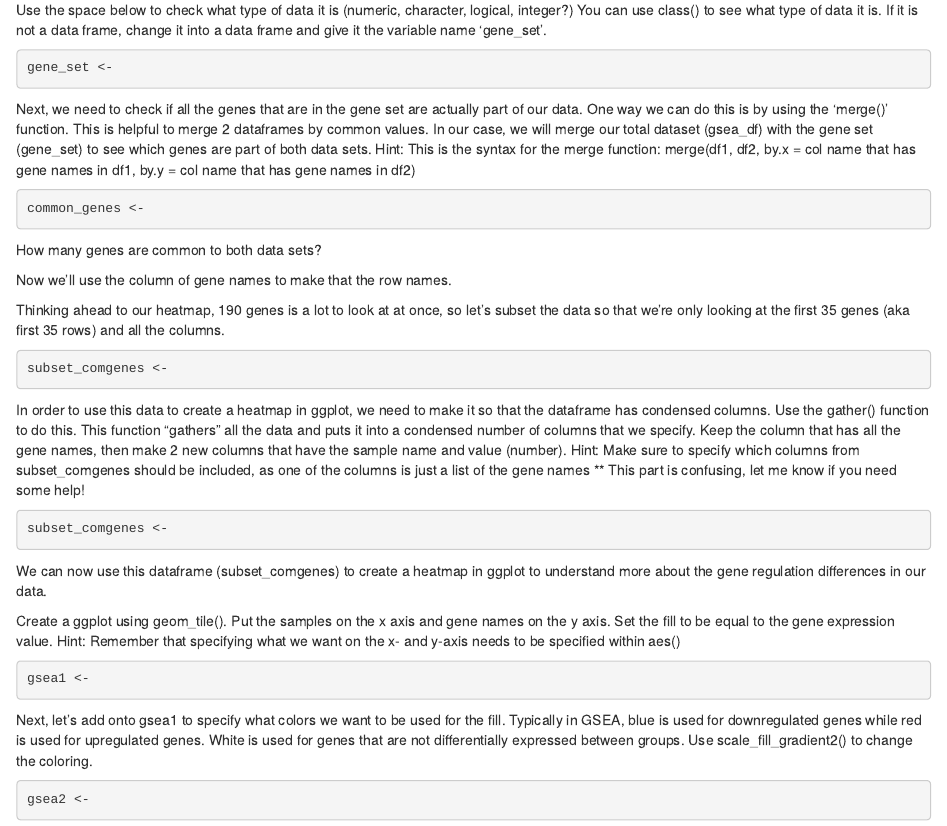
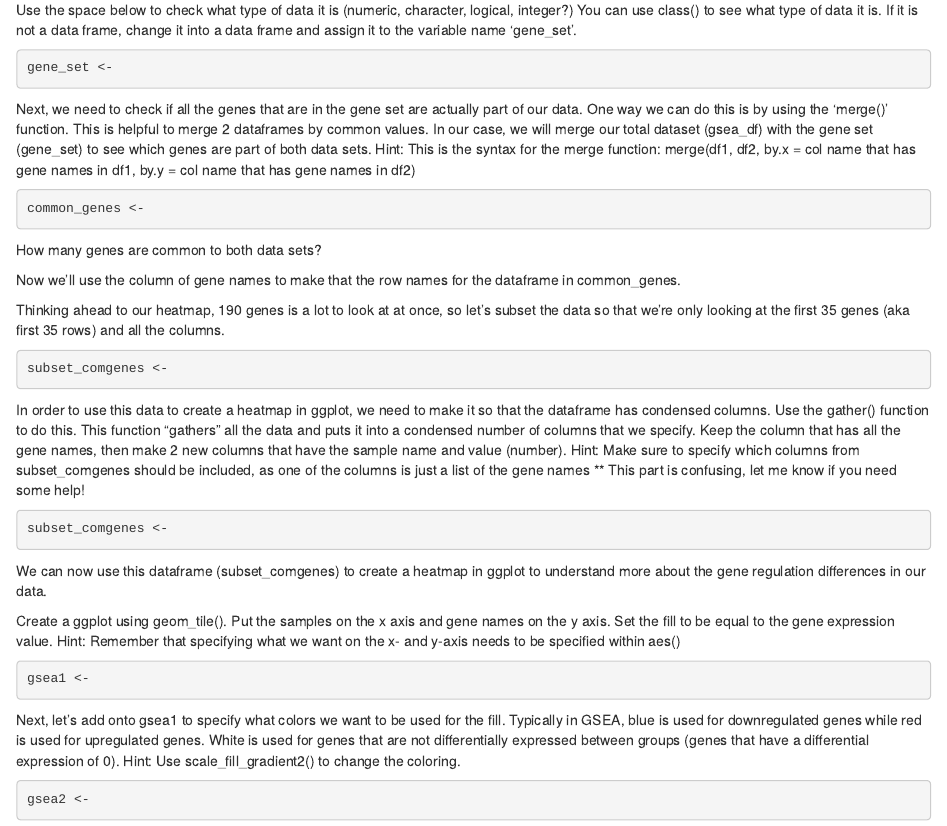
Before and after one commit to kadamswaldorflab/Weekly-Challenges, an R Markdown document (GSEA_Weekly_Challenge.Rmd): the page in a window 1100 px wide, from 840 px down. Rendered offline with R 4.5, knitr and Pandoc, with nearby package versions; the code chunks are not run, so their results and figures are left out.

Commit message:
adding hints

````diff
--- a/GSEA_Weekly_Challenge.Rmd
+++ b/GSEA_Weekly_Challenge.Rmd
@@ -46,7 +46,7 @@ What is the name of the section that has all the gene names/symbols?
 Hint: The answer should follow this format: GOBP$___$___
 
 
-Use the space below to check what type of data it is (numeric, character, logical, integer?) You can use class() to see what type of data it is. If it is not a data frame, change it into a data frame and give it the variable name 'gene_set'.
+Use the space below to check what type of data it is (numeric, character, logical, integer?) You can use class() to see what type of data it is. If it is not a data frame, change it into a data frame and assign it to the variable name 'gene_set'.
 
 ```{r data frame}
 gene_set <-
@@ -61,7 +61,7 @@ common_genes <-
 
 How many genes are common to both data sets?
 
-Now we'll use the column of gene names to make that the row names.
+Now we'll use the column of gene names to make that the row names for the dataframe in common_genes.
 
 ```{r row names}
 
@@ -90,7 +90,8 @@ Hint: Remember that specifying what we want on the x- and y-axis needs to be spe
 gsea1 <-
 ```
 
-Next, let's add onto gsea1 to specify what colors we want to be used for the fill. Typically in GSEA, blue is used for downregulated genes while red is used for upregulated genes. White is used for genes that are not differentially expressed between groups. Use scale_fill_gradient2() to change the coloring.
+Next, let's add onto gsea1 to specify what colors we want to be used for the fill. Typically in GSEA, blue is used for downregulated genes while red is used for upregulated genes. White is used for genes that are not differentially expressed between groups (genes that have a differential expression of 0).
+Hint: Use scale_fill_gradient2() to change the coloring.
 
 ```{r ggplot heatmap}
 gsea2 <-
````
